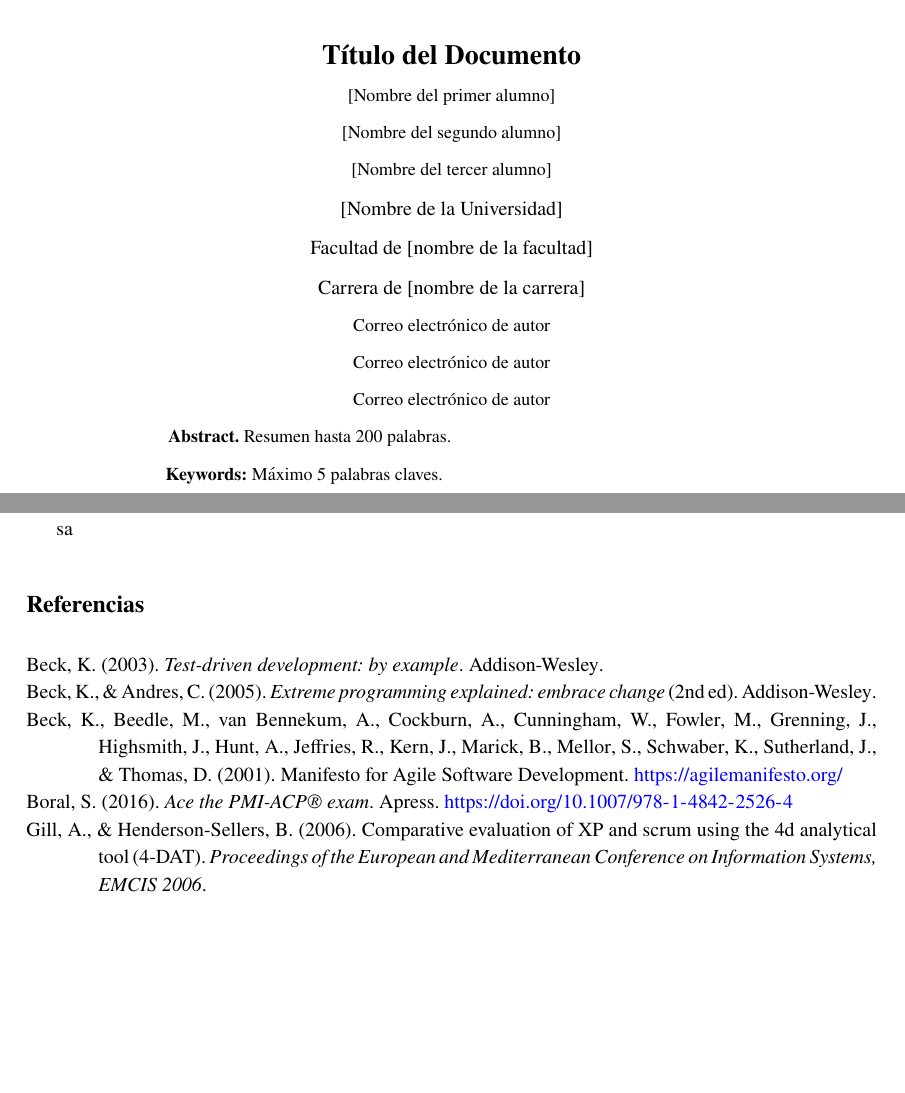
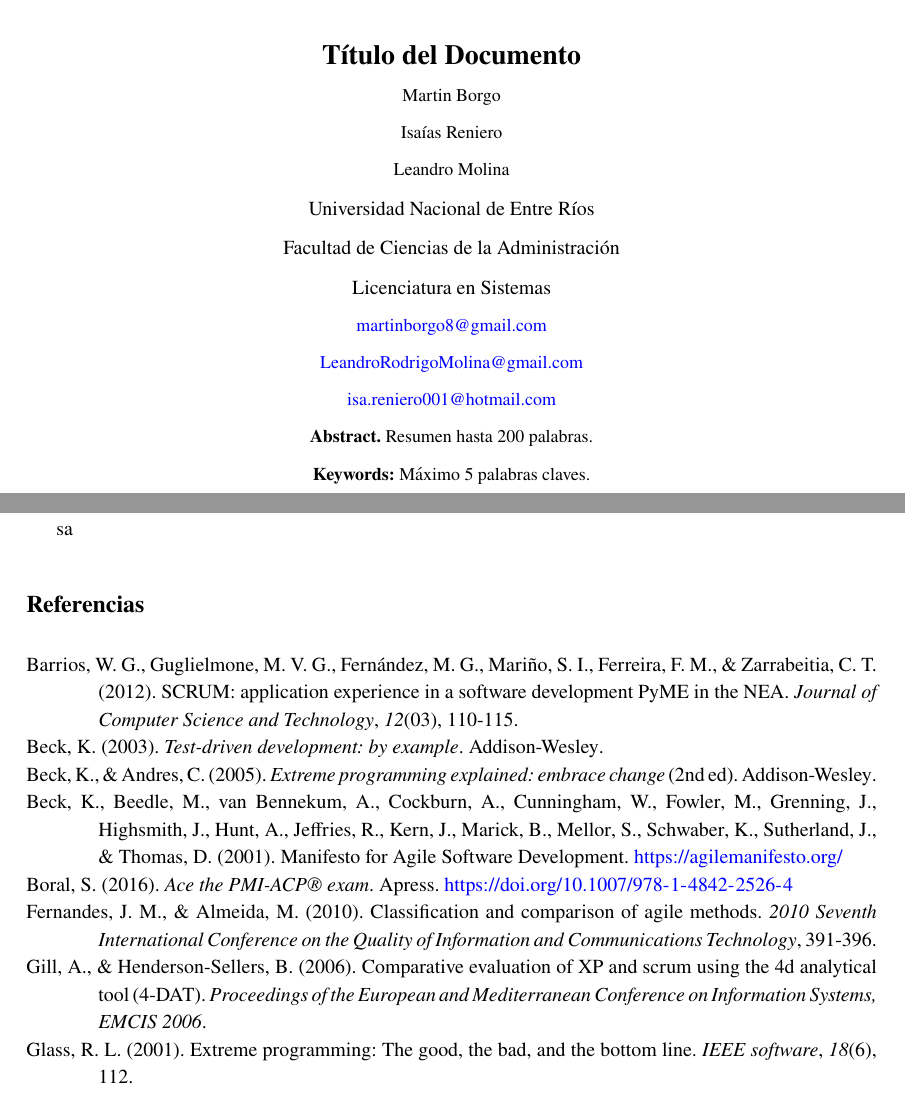
Before and after one commit to LeandroRodrigoMolina/Analisis_XP_Scrum, a LaTeX document (XP_Scrum.tex, which reads referencias.bib): two parts of pages 1 and 2 of 2 before the commit and two parts of pages 1 and 2 of 3 after it, joined at a grey line, cut so that both start at the same text, the shorter picture padded with empty space. Compiled offline with pdfLaTeX.

Commit message:
Se agrego mas bibliografia y pusieron nombres

```diff
--- a/XP_Scrum.tex
+++ b/XP_Scrum.tex
@@ -54,18 +54,18 @@ pdfborderstyle={/S/U/W 1}]{hyperref}
 		\includegraphics[width=0.3\textwidth]{unerlogo.png}
 		\linebreak
 		{\fontsize{14}{17}\bfseries Título del Documento\par}
-		{\small [Nombre del primer alumno]\par}
-		{\small [Nombre del segundo alumno]\par}
-		{\small [Nombre del tercer alumno]\par}
-		{\normalsize [Nombre de la Universidad]\par}
-		{\normalsize Facultad de [nombre de la facultad]\par}
-		{\normalsize Carrera de [nombre de la carrera]\par}
-		{\small Correo electrónico de autor\par}
-		{\small Correo electrónico de autor\par}
-		{\small Correo electrónico de autor\par}
-		% Resumen y palabras clave con un pequeño desplazamiento hacia la izquierda
-		\hspace{-5cm}{\small \textbf{Abstract.} Resumen hasta 200 palabras. \par}
-		\hspace{-5.2cm}{\small \textbf{Keywords:} Máximo 5 palabras claves.\par}
+		{\small Martin Borgo\par}
+		{\small Isaías Reniero\par}
+		{\small Leandro Molina\par}
+		{\normalsize Universidad Nacional de Entre Ríos\par}
+		{\normalsize Facultad de Ciencias de la Administración\par}
+		{\normalsize Licenciatura en Sistemas\par}
+		{\small \href{mailto:martinborgo8@gmail.com}{martinborgo8@gmail.com}\par}
+		{\small \href{mailto:LeandroRodrigoMolina@gmail.com}{LeandroRodrigoMolina@gmail.com}\par}
+		{\small \href{mailto:isa.reniero001@hotmail.com}{isa.reniero001@hotmail.com}\par}
+
+		{\small \textbf{Abstract.} Resumen hasta 200 palabras. \par}
+		{\small \textbf{Keywords:} Máximo 5 palabras claves. \par}
 	\end{titlepage}
 
 	% Índice
--- a/referencias.bib
+++ b/referencias.bib
@@ -73,0 +87,15 @@
+	title={SCRUM: application experience in a software development PyME in the NEA},
+	author={Barrios, Walter G and Guglielmone, Mar{\'\i}a Viviana Godoy and Fern{\'a}ndez, Mirta G and Mari{\~n}o, Sonia Itat{\'\i} and Ferreira, Fernando Martin and Zarrabeitia, C{\'e}sar Tom{\'a}s},
+	journal={Journal of Computer Science and Technology},
+	volume={12},
+	number={03},
+	pages={110--115},
+	year={2012}
+}
+
+@article{glass2001extreme,
+	title={Extreme programming: The good, the bad, and the bottom line},
+	author={Glass, Robert L},
+	journal={IEEE software},
+	volume={18},
+	number={6},
@@ -73,0 +108,7 @@
+	title={Classification and comparison of agile methods},
+	author={Fernandes, Joao M and Almeida, Mauro},
+	booktitle={2010 Seventh International Conference on the Quality of Information and Communications Technology},
+	pages={391--396},
+	year={2010},
+	organization={IEEE}
+}
```
Also changed, not shown: XP_Scrum.pdf, referencias.bib (19 more changed lines).
